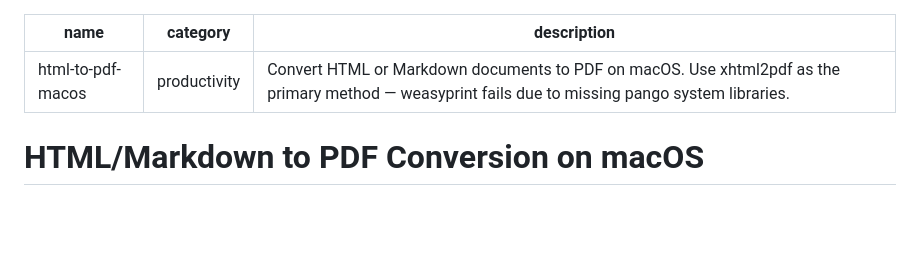
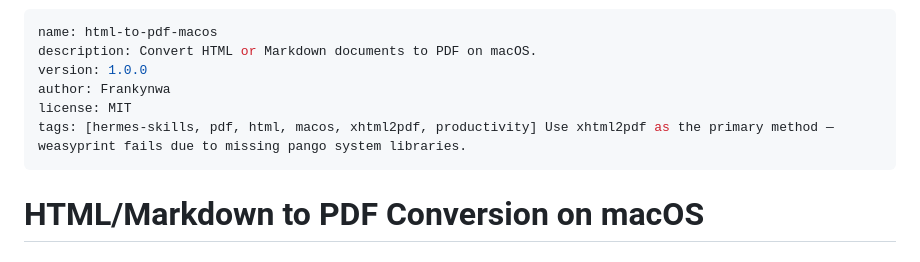
Before and after one commit to Frankynwa/hermes-skills, a Markdown page: html-to-pdf-macos/SKILL.md, the part around the change. Drawn GitHub-style; blank space fills up the shorter version.

Commit message:
docs: add frontmatter tags, version, author, license

```diff
--- a/html-to-pdf-macos/SKILL.md
+++ b/html-to-pdf-macos/SKILL.md
@@ -1,7 +1,10 @@
 ---
 name: html-to-pdf-macos
-category: productivity
-description: Convert HTML or Markdown documents to PDF on macOS. Use xhtml2pdf as the primary method — weasyprint fails due to missing pango system libraries.
+description: Convert HTML or Markdown documents to PDF on macOS.
+version: 1.0.0
+author: Frankynwa
+license: MIT
+tags: [hermes-skills, pdf, html, macos, xhtml2pdf, productivity] Use xhtml2pdf as the primary method — weasyprint fails due to missing pango system libraries.
 ---
 
 # HTML/Markdown to PDF Conversion on macOS
```
